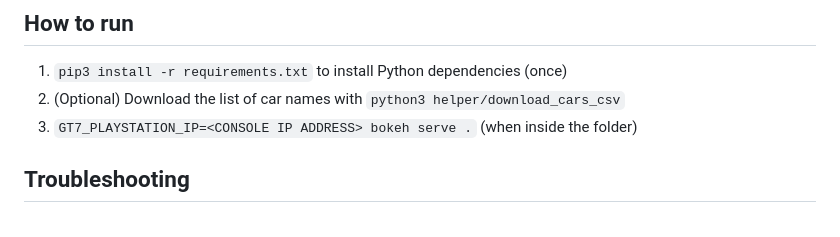
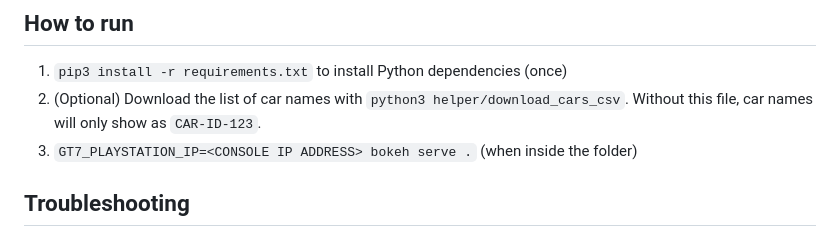
Before and after one commit to snipem/gt7dashboard, a Markdown page: README.md, the part around the change. Rendered like a GitHub page.

Commit message:
Add info about car names with missing cars.csv

```diff
--- a/README.md
+++ b/README.md
@@ -38,7 +38,7 @@ Enable the "Always Record" checkbox to always record replays. Otherwise will onl
 
 ## How to run
 1. `pip3 install -r requirements.txt` to install Python dependencies (once)
-2. (Optional) Download the list of car names with `python3 helper/download_cars_csv`
+2. (Optional) Download the list of car names with `python3 helper/download_cars_csv`. Without this file, car names will only show as `CAR-ID-123`.
 2. `GT7_PLAYSTATION_IP=<CONSOLE IP ADDRESS> bokeh serve .` (when inside the folder)
 
 ## Troubleshooting
```
